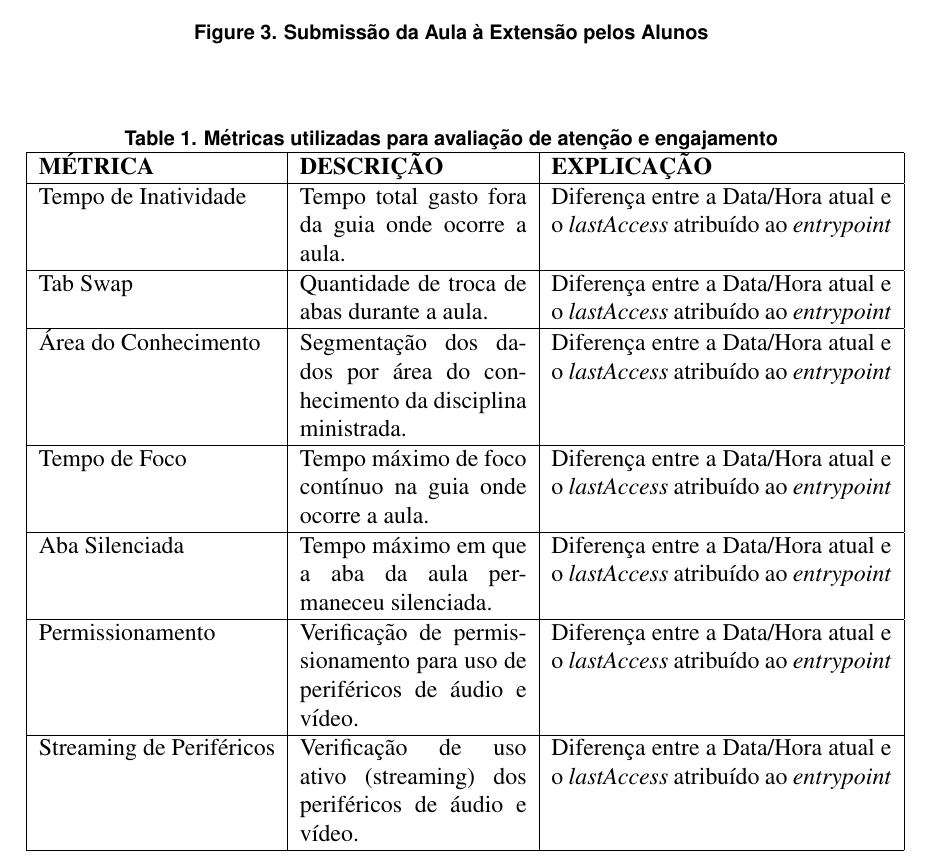
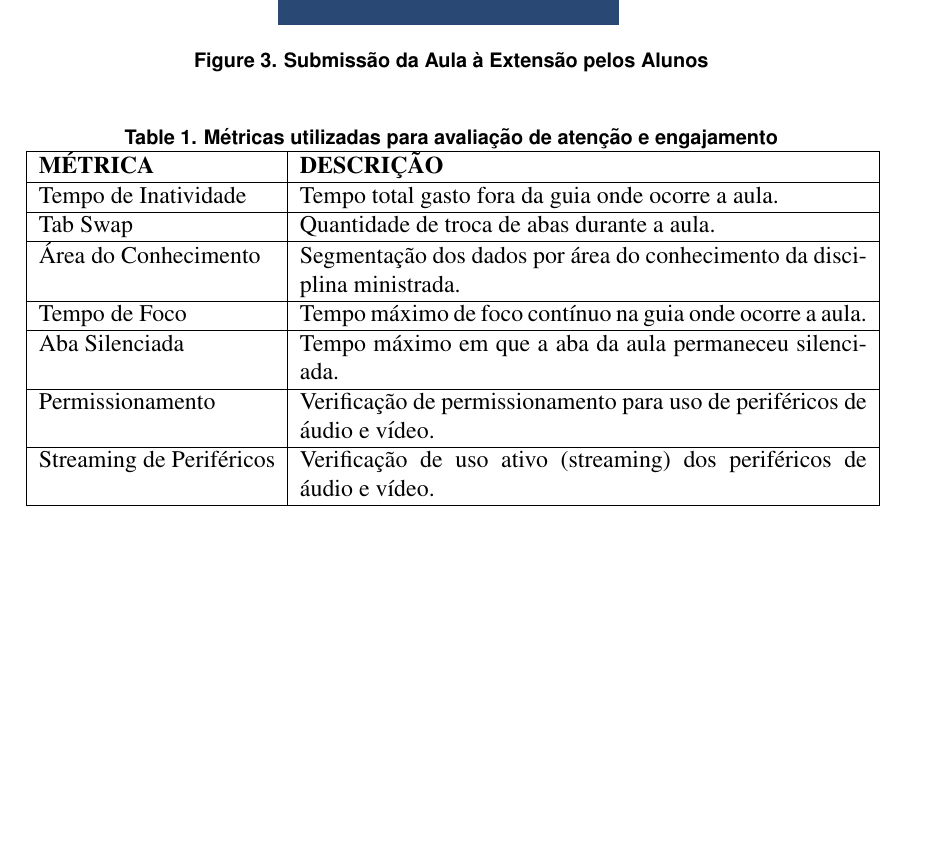
Before and after one commit to Manoel-Mieiro/WSIS.2025.ESPEON, a LaTeX paper (main.tex, which reads text/methodology.tex): part of page 5 of 10 before the commit and part of page 5 of 9 after it, cut so that both start at the same text, the shorter picture padded with empty space. Compiled offline with pdfLaTeX.

Commit message:
update: methodology

```diff
--- a/text/methodology.tex
+++ b/text/methodology.tex
@@ -36,24 +36,24 @@ Esse documento contém métricas relacionadas à atenção e engajamento dos alu
     \centering
     \caption{Métricas utilizadas para avaliação de atenção e engajamento}
     \label{tab:table1}
-    \begin{tabular}{|l|p{4cm}|p{6cm}|}
+     \begin{tabular}{|l|p{10cm}|}
         \hline
-        \textbf{MÉTRICA}                       & \textbf{DESCRIÇÃO}                                                                         & \textbf{EXPLICAÇÃO}                                                                        \\
+        \textbf{MÉTRICA}         & \textbf{DESCRIÇÃO} \\
         \hline
-        Tempo de Inatividade                   & Tempo total gasto fora da guia onde ocorre a aula.                                         & Diferença entre a Data/Hora atual e o \textit{lastAccess} atribuído ao \textit{entrypoint} \\
+        Tempo de Inatividade     & Tempo total gasto fora da guia onde ocorre a aula.                        \\
         \hline
-        Tab Swap                               & Quantidade de troca de abas durante a aula.                                                & Diferença entre a Data/Hora atual e o \textit{lastAccess} atribuído ao \textit{entrypoint} \\
+        Tab Swap                 & Quantidade de troca de abas durante a aula.                               \\
         \hline
-        Área do Conhecimento                   & Segmentação dos dados por área do
-        conhecimento da disciplina ministrada. & Diferença entre a Data/Hora atual e o \textit{lastAccess} atribuído ao \textit{entrypoint}                                                                                              \\
+        Área do Conhecimento     & Segmentação dos dados por área do
+        conhecimento da disciplina ministrada.                                                               \\
         \hline
-        Tempo de Foco                          & Tempo máximo de foco contínuo na guia onde ocorre a aula.                                  & Diferença entre a Data/Hora atual e o \textit{lastAccess} atribuído ao \textit{entrypoint} \\
+        Tempo de Foco            & Tempo máximo de foco contínuo na guia onde ocorre a aula.                 \\
         \hline
-        Aba Silenciada                         & Tempo máximo em que a aba da aula permaneceu silenciada.                                   & Diferença entre a Data/Hora atual e o \textit{lastAccess} atribuído ao \textit{entrypoint} \\
+        Aba Silenciada           & Tempo máximo em que a aba da aula permaneceu silenciada.                  \\
         \hline
-        Permissionamento                       & Verificação de permissionamento para uso de periféricos de áudio e vídeo.                  & Diferença entre a Data/Hora atual e o \textit{lastAccess} atribuído ao \textit{entrypoint} \\
+        Permissionamento         & Verificação de permissionamento para uso de periféricos de áudio e vídeo. \\
         \hline
-        Streaming de Periféricos               & Verificação de uso ativo (streaming) dos periféricos de áudio e vídeo.                     & Diferença entre a Data/Hora atual e o \textit{lastAccess} atribuído ao \textit{entrypoint} \\
+        Streaming de Periféricos & Verificação de uso ativo (streaming) dos periféricos de áudio e vídeo.    \\
         \hline
     \end{tabular}
 \end{table}
```
Also changed, not shown: text/methodology.tex (2 more changed lines).
